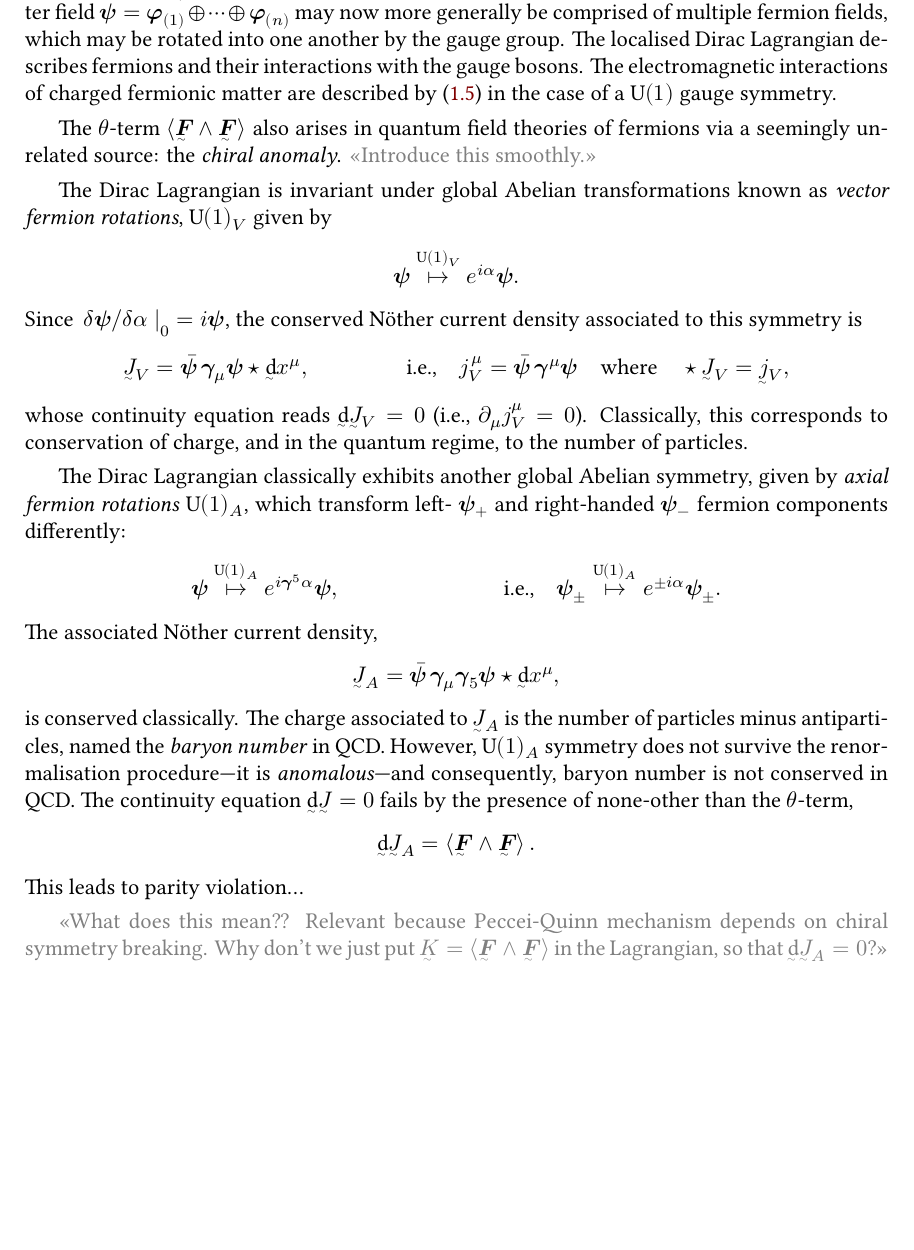
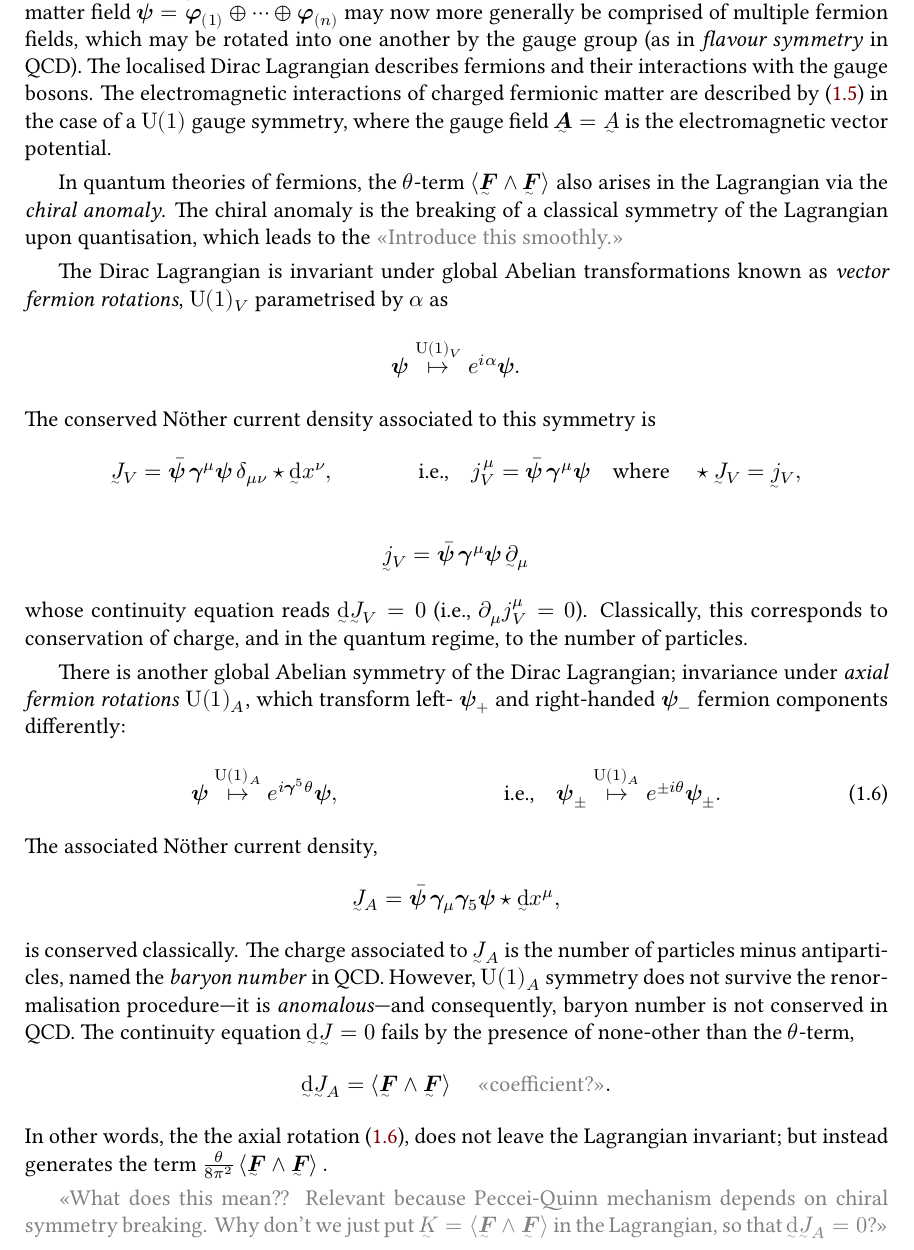
Before and after one commit to Jollywatt/ASTR430-literature-review, a LaTeX thesis (main.tex, which reads sections/1.intro.tex): part of page 11 of 17 before the commit and part of page 11 of 18 after it, cut so that both start at the same text, the shorter picture padded with empty space. The pictures show the PDF file main.pdf that the author committed with the source.

Commit message:
Small tidying

```diff
--- a/sections/1.intro.tex
+++ b/sections/1.intro.tex
@@ -379,33 +380,38 @@ The Dirac Lagrangian may be localised in the presence of gauge symmetry,
 	\label{eqn:Dirac-Lagrangian}
 ,\end{align}
 where $\ts\nabla\bm ψ \equiv (\nabla_μ\bm ψ) \, \ts\dd x^μ$ is the covariant derivative with respect to the gauge field, $\tsbm A$.
-The matter field $\bm ψ = \bm φ_{(1)} \oplus \cdots \oplus \bm φ_{(n)}$ may now more generally be comprised of multiple fermion fields, which may be rotated into one another by the gauge group.
+The matter field $\bm ψ = \bm φ_{(1)} \oplus \cdots \oplus \bm φ_{(n)}$ may now more generally be comprised of multiple fermion fields, which may be rotated into one another by the gauge group (as in \emph{flavour symmetry} in QCD).
 The localised Dirac Lagrangian describes fermions and their interactions with the gauge bosons.
-The electromagnetic interactions of charged fermionic matter are described by \eqref{eqn:Dirac-Lagrangian} in the case of a $\U(1)$ gauge symmetry.
+The electromagnetic interactions of charged fermionic matter are described by \eqref{eqn:Dirac-Lagrangian} in the case of a $\U(1)$ gauge symmetry, where the gauge field $\tsbm A = \ts A$ is the electromagnetic vector potential.
 
-The $θ$-term $\angbr{\tsbm F\wedge\tsbm F}$ also arises in quantum field theories of fermions via a seemingly unrelated source: the \emph{chiral anomaly}.
+In quantum theories of fermions, the $θ$-term $\angbr{\tsbm F\wedge\tsbm F}$ also arises in the Lagrangian via the \emph{chiral anomaly}.
+The chiral anomaly is the breaking of a classical symmetry of the Lagrangian upon quantisation, which leads to the
 \note{Introduce this smoothly.}
 % Such QFTs exhibit two important symmetries relating to the fermion fields, and both give rise to conserved currents.
 % However, one of these sy
 % This is a symmetry of the classical Lagrangian which is violated in the corresponding quantum theory.
 
-The Dirac Lagrangian is invariant under global Abelian transformations known as \emph{vector fermion rotations}, $\U(1)_V$ given by
+The Dirac Lagrangian is invariant under global Abelian transformations known as \emph{vector fermion rotations}, $\U(1)_V$ parametrised by $α$ as
 \begin{align}
 	\bm ψ &\overset{\U(1)_V}{\mapsto} e^{iα}\bm ψ
 % ,&	\eval{\fdv{\bm ψ}{α}}_0 = i \bm ψ
 .\end{align}
-Since $\eval{\fdv*{\bm ψ}{α}}_0 = i \bm ψ$, the conserved Nöther current density associated to this symmetry is
+% Since $\eval{\fdv*{\bm ψ}{α}}_0 = i \bm ψ$, the conserved Nöther current density associated to this symmetry is
+The conserved Nöther current density associated to this symmetry is
 \begin{align}
 	\ts J_V %&= \pdv{\ts{\cal L}_\text{Dirac}}{\ts\nabla ψ} \, \fdv{\bm ψ}{α}
-	&= \bar{\bm ψ}\,\bm γ_μ \bm ψ \star \ts\dd x^μ
+	&= \bar{\bm ψ}\,\bm γ^μ \bm ψ \, δ_{μν} \star \ts\dd x^ν
 ,&	\text{i.e.,}\quad
 	j_V^{\,μ} &= \bar{\bm ψ}\,\bm γ^μ \bm ψ
 	\quad\text{where}\quad
 	% \star\ts J = j^μ \,δ_{μν} \ts\dd x^ν
 	\star\ts J_V = \ts j_V
 ,\end{align}
+\begin{align}
+	\ts j_V = \bar{\bm ψ}\,\bm γ^μ \bm ψ \, \ts\partial_μ
+\end{align}
 whose continuity equation reads $\ts\dd\ts J_V = 0$ (i.e., $\partial_μj_V^μ = 0$).
 Classically, this corresponds to conservation of charge, and in the quantum regime, to the number of particles.
 
-The Dirac Lagrangian classically exhibits another global Abelian symmetry, given by \emph{axial fermion rotations} $\U(1)_A$, which transform left- $\bm ψ_+$ and right-handed $\bm ψ_-$ fermion components differently:
+There is another global Abelian symmetry of the Dirac Lagrangian; invariance under \emph{axial fermion rotations} $\U(1)_A$, which transform left- $\bm ψ_+$ and right-handed $\bm ψ_-$ fermion components differently:
 \begin{align}
@@ -413,5 +419,6 @@ The Dirac Lagrangian classically exhibits another global Abelian symmetry, given
 ,&	\text{i.e.,} \quad
-	\bm ψ_\pm &\overset{\U(1)_A}\mapsto e^{\pm iα}\bm ψ_\pm
+	\bm ψ_\pm &\overset{\U(1)_A}\mapsto e^{\pm iθ}\bm ψ_\pm
+	\label{eqn:chiral-rotation}
 .\end{align}
 The associated Nöther current density,
 \begin{align}
@@ -423,9 +430,14 @@ However, $\U(1)_A$ symmetry does not survive the renormalisation procedure---it
 The continuity equation $\ts\dd\ts J = 0$ fails by the presence of none-other than the $θ$-term,
 \begin{align}
 	\ts\dd\ts J_A = \angbr{\tsbm F \wedge \tsbm F}
+	\quad\text{\note{coefficient?}}
 	\label{eqn:chiral-anomaly}
 .\end{align}
-This leads to parity violation...
+% Redefining $\ts J'_A = \ts J_A - \csform$ so that $\ts\dd\ts J'_A = 0$ generates the term $$
+In other words, the the axial rotation \eqref{eqn:chiral-rotation}, does not leave the Lagrangian invariant; but instead generates the term
+\begin{math}
+	\frac{θ}{8π^2}\angbr{\tsbm F \wedge \tsbm F}
+.\end{math}
 
 \note{What does this mean??
 Relevant because Peccei-Quinn mechanism depends on chiral symmetry breaking.
```
Also changed, not shown: main.pdf, sections/1.intro.tex (8 more changed lines).
